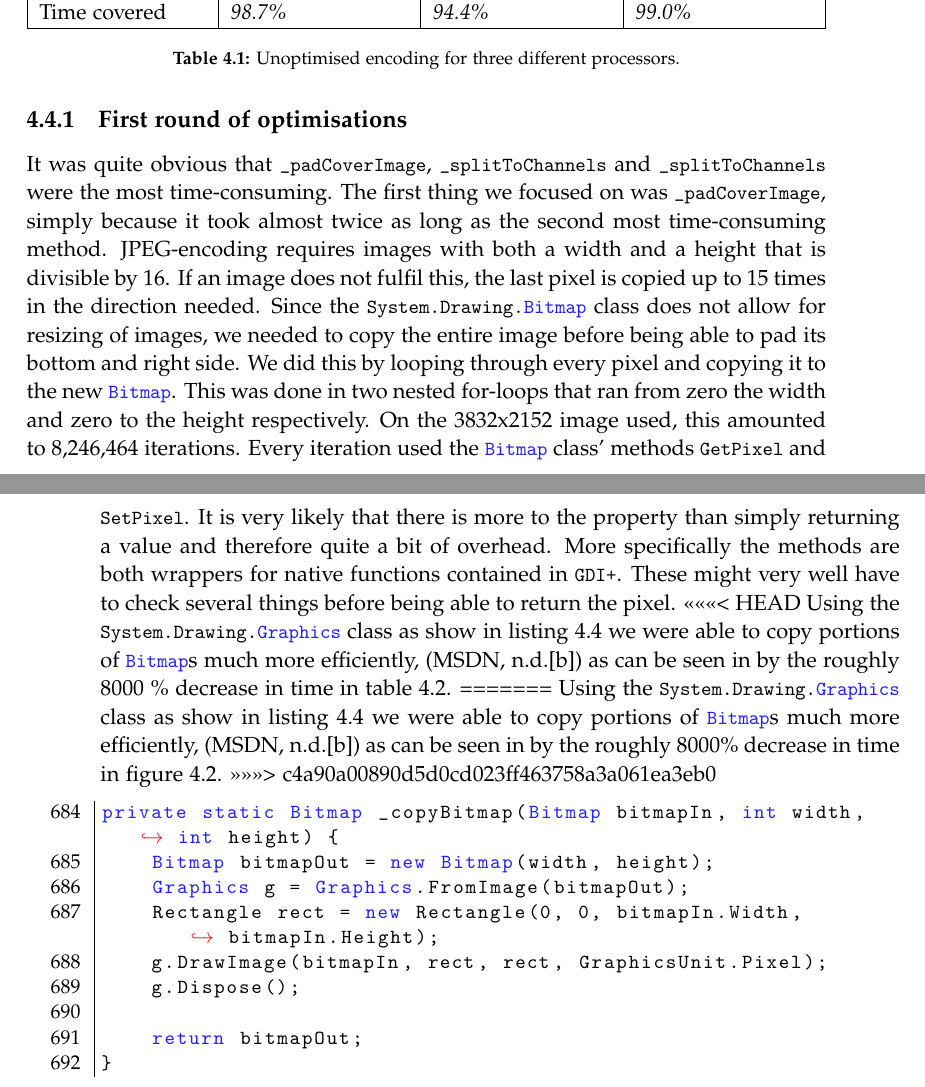
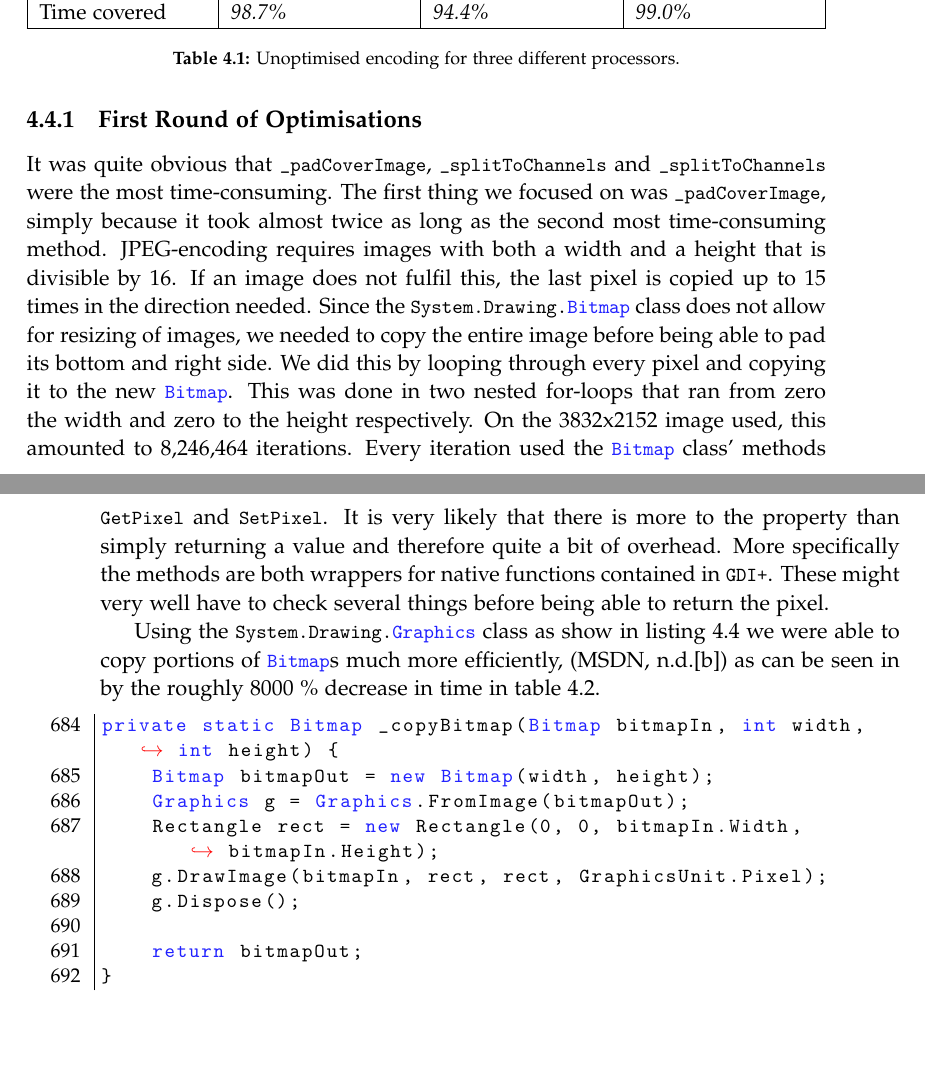
Before and after one commit to hrjakobsen/P2-AAU, a LaTeX thesis (Project_report/DAT2-A423_Project_Report.tex, which reads Project_report/sections/implementation/optimisation.tex): two parts of pages 77 and 78 of 101, joined at a grey line, cut so that both start at the same text, the shorter picture padded with empty space. Compiled offline with pdfLaTeX.

Commit message:
fix merge and some headings fixed

```diff
--- a/Project_report/sections/implementation/optimisation.tex
+++ b/Project_report/sections/implementation/optimisation.tex
@@ -53,7 +53,7 @@ The first runs and the control for our further tests are shown in table \ref{fig
     \label{fig:0genoptimised}
 \end{threeparttable}
 
-\subsection{First round of optimisations}
+\subsection{First Round of Optimisations}
 It was quite obvious that \lstinline|_padCoverImage|, \lstinline|_splitToChannels| and \lstinline|_splitToChannels| were the most time-consuming.
 The first thing we focused on was \lstinline|_padCoverImage|, simply because it took almost twice as long as the second most time-consuming method.
 JPEG-encoding requires images with both a width and a height that is divisible by 16.
@@ -66,11 +66,9 @@ Every iteration used the \lstinline|Bitmap| class' methods \lstinline|GetPixel|
 It is very likely that there is more to the property than simply returning a value and therefore quite a bit of overhead.
 More specifically the methods are both wrappers for native functions contained in \lstinline|GDI+|.
 These might very well have to check several things before being able to return the pixel.
-<<<<<<< HEAD
+
 Using the \lstinline|System.Drawing.Graphics| class as show in listing \ref{lst:copyBitmap} we were able to copy portions of \lstinline|Bitmap|s much more efficiently, \citep{MSDNBitmap} as can be seen in by the roughly 8000 \% decrease in time in table \ref{fig:1genoptimised}.
-=======
-Using the \lstinline|System.Drawing.Graphics| class as show in listing \ref{lst:copyBitmap} we were able to copy portions of \lstinline|Bitmap|s much more efficiently, \citep{MSDNBitmap} as can be seen in by the roughly 8000\% decrease in time in figure \ref{fig:1genoptimised}.
->>>>>>> c4a90a00890d5d0cd023ff463758a3a061ea3eb0
+
 
 \begin{lstlisting}[firstnumber=684,label=lst:copyBitmap,caption={Copying a \lstinline|Bitmap| using the \lstinline|Graphics| class.}]
 private static Bitmap _copyBitmap(Bitmap bitmapIn, int width, int height) {
```
Also changed, not shown: Project_report/sections/problem_analysis/contextualEthicalStuff.tex (+1 -1 lines), Project_report/sections/implementation/optimisation.tex (4 more changed lines).
